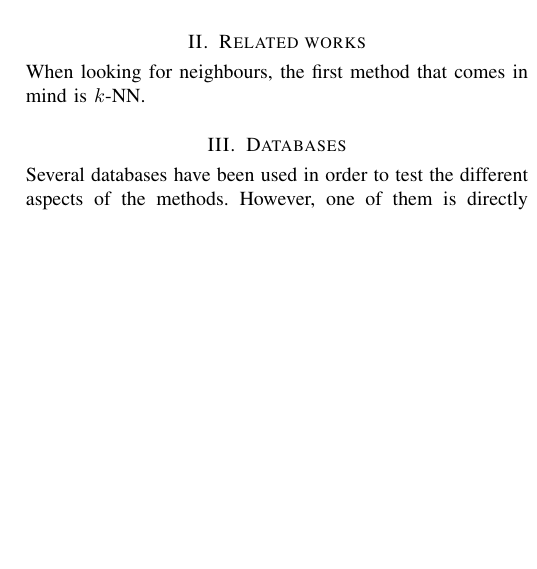
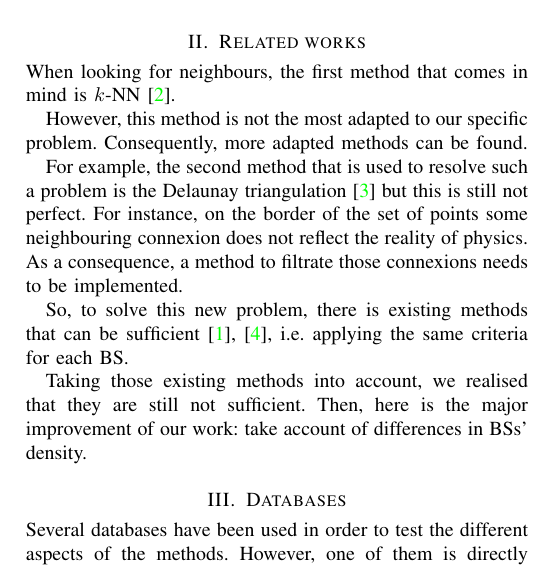
Before and after one commit to pmehaud/article_intership_cvut_24, a LaTeX paper (article.tex): part of one column of page 2 of 6, cut so that both start at the same text, the shorter picture padded with empty space. Compiled offline with pdfLaTeX; a missing font is replaced by an installed copy or a similar font; a LaTeX package or settings file that is missing is left out.

Commit message:
related works

```diff
--- a/article.tex
+++ b/article.tex
@@ -89,7 +89,15 @@ brendan.sevellec@insa-rouen.fr}}
     The rest of the paper is organized as follows: Section~\ref{sec:rel_works} reviews the related works relevant to our research. In Section~\ref{sec:data}, we detail the databases used in our analysis. Section~\ref{sec:overview} offers an overview existing methods. Section~\ref{sec:contrib} outlines our contributions. In Section~\ref{sec:res}, we present the results, analyzing the performance and implications of our proposed methods. Finally, Section~\ref{sec:ccl} concludes the paper and suggests directions for future research.
 
 \section{Related works\label{sec:rel_works}}
-    \noindent When looking for neighbours, the first method that comes in mind is $k$-NN.
+    \noindent When looking for neighbours, the first method that comes in mind is $k$-NN \cite{10201211}.
+
+    However, this method is not the most adapted to our specific problem. Consequently, more adapted methods can be found.
+
+    For example, the second method that is used to resolve such a problem is the Delaunay triangulation \cite{delaunay_neighbor} but this is still not perfect. For instance, on the border of the set of points some neighbouring connexion does not reflect the reality of physics. As a consequence, a method to filtrate those connexions needs to be implemented.
+
+    So, to solve this new problem, there is existing methods that can be sufficient \cite{art_del_paq, patent_neighs}, i.e. applying the same criteria for each BS.
+
+    Taking those existing methods into account, we realised that they are still not sufficient. Then, here is the major improvement of our work: take account of differences in BSs' density.
 
 \section{Databases\label{sec:data}}
     \noindent Several databases have been used in order to test the different aspects of the methods. However, one of them is directly necessary to the method itself.
```
Also changed, not shown: article.tex (2 more changed lines).
